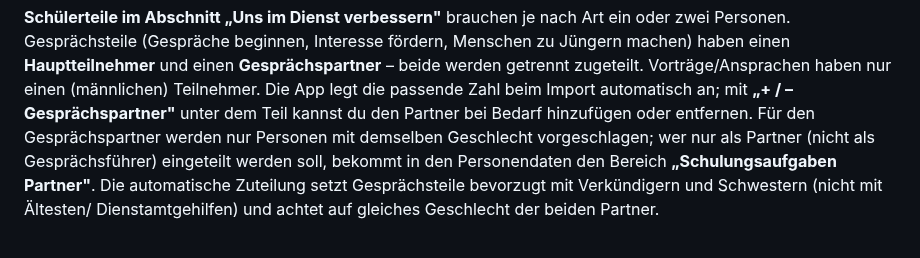
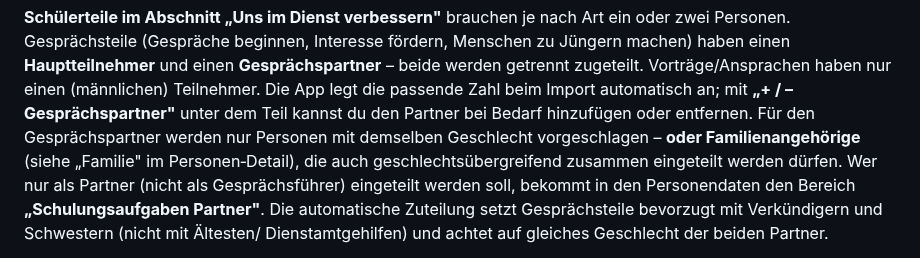
Before and after one commit to doubrawa/jw-congregation-planner, a Markdown page: docs/user-guide/planer.md, the part around one of its changes. Drawn GitHub-style.

```diff
--- a/docs/user-guide/planer.md
+++ b/docs/user-guide/planer.md
@@ -65,7 +65,9 @@ Menschen zu Jüngern machen) haben einen **Hauptteilnehmer** und einen
 haben nur einen (männlichen) Teilnehmer. Die App legt die passende Zahl beim
 Import automatisch an; mit **„+ / – Gesprächspartner"** unter dem Teil kannst du
 den Partner bei Bedarf hinzufügen oder entfernen. Für den Gesprächspartner
-werden nur Personen mit demselben Geschlecht vorgeschlagen; wer nur als Partner
+werden nur Personen mit demselben Geschlecht vorgeschlagen – **oder
+Familienangehörige** (siehe „Familie" im Personen‑Detail), die auch
+geschlechtsübergreifend zusammen eingeteilt werden dürfen. Wer nur als Partner
 (nicht als Gesprächsführer) eingeteilt werden soll, bekommt in den Personendaten
 den Bereich **„Schulungsaufgaben Partner"**. Die automatische Zuteilung setzt
 Gesprächsteile bevorzugt mit Verkündigern und Schwestern (nicht mit Ältesten/
```
Also changed, not shown: other parts of docs/user-guide/planer.md (+3 -0 lines), docs/user-guide/screenshots/offline-stand.png, docs/user-guide/screenshots/planer-person-detail.png, docs/user-guide/screenshots/planer-start.png, docs/user-guide/screenshots/verkuendiger-start.png, 12 other files.
